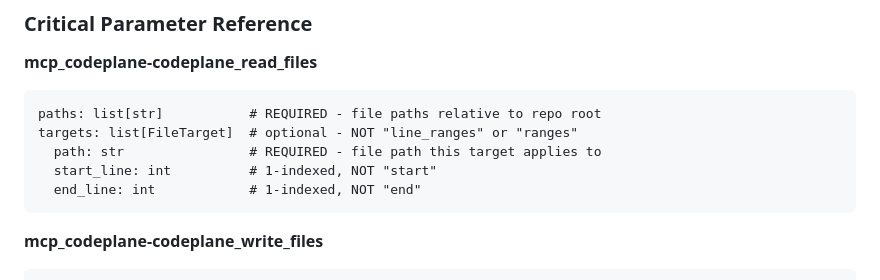
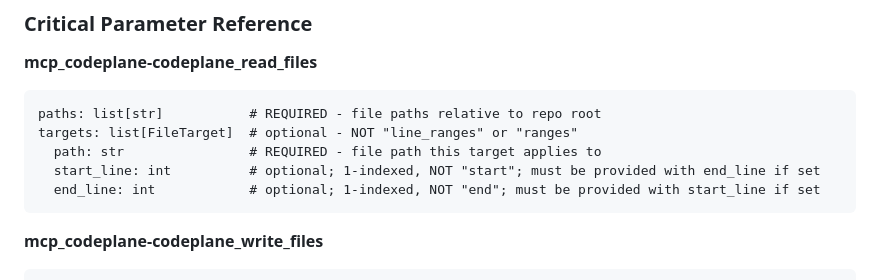
Before and after one commit to dfinson/codeplane, a Markdown page: .github/copilot-instructions.md, the part around the change. Rendered like a GitHub page.

Commit message:
Update .github/copilot-instructions.md
Co-authored-by: Copilot <175728472+Copilot@users.noreply.github.com>

````diff
--- a/.github/copilot-instructions.md
+++ b/.github/copilot-instructions.md
@@ -125,8 +125,8 @@ Terminal fallback is permitted ONLY when no CodePlane tool exists for the operat
 paths: list[str]           # REQUIRED - file paths relative to repo root
 targets: list[FileTarget]  # optional - NOT "line_ranges" or "ranges"
   path: str                # REQUIRED - file path this target applies to
-  start_line: int          # 1-indexed, NOT "start"
-  end_line: int            # 1-indexed, NOT "end"
+  start_line: int          # optional; 1-indexed, NOT "start"; must be provided with end_line if set
+  end_line: int            # optional; 1-indexed, NOT "end"; must be provided with start_line if set
 ```
 
 **mcp_codeplane-codeplane_write_files**
````
